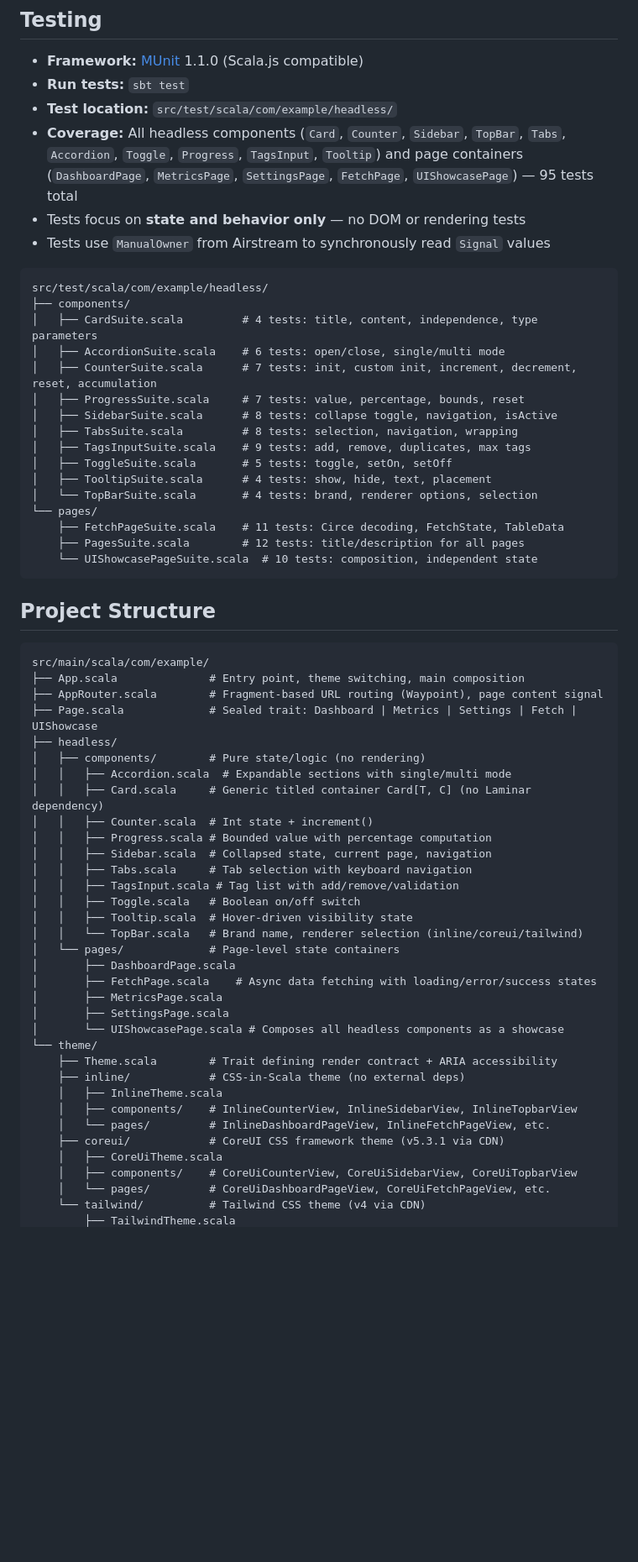
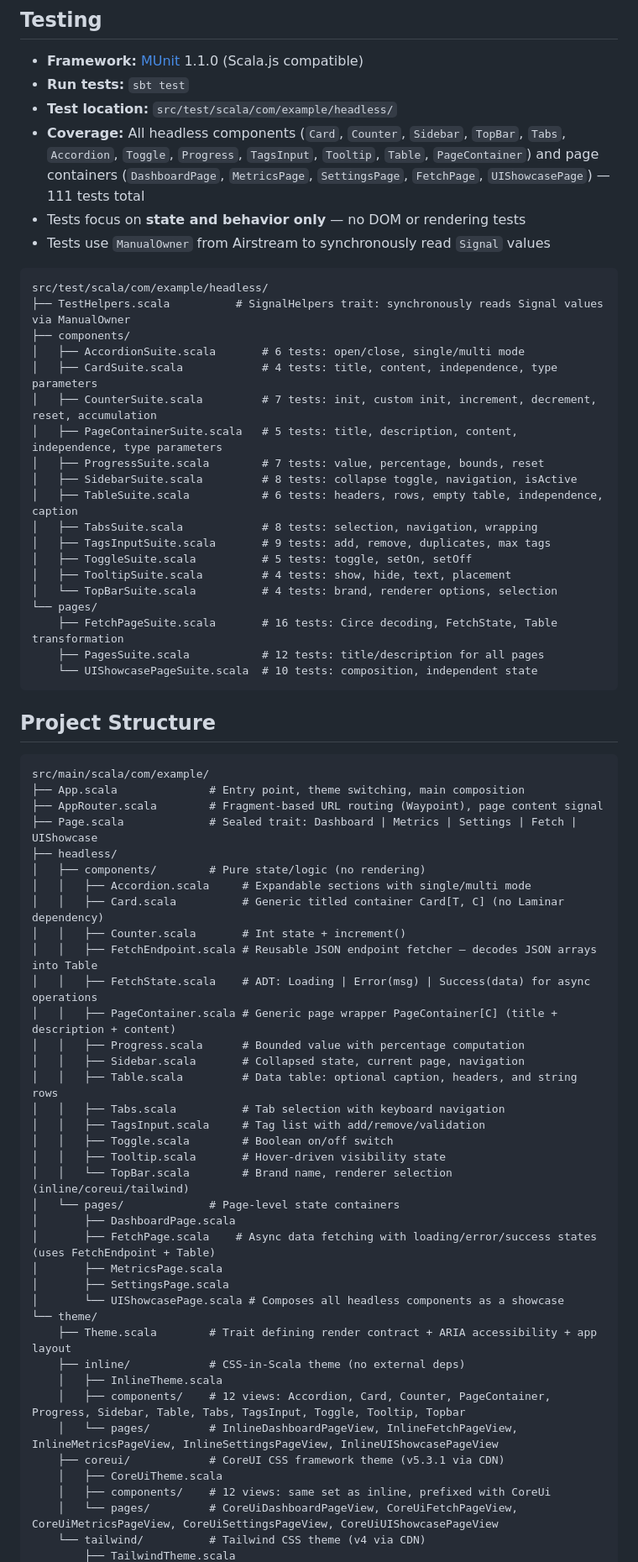
Before and after one commit to mastapegs/scalajs-headless-ui, a Markdown page: CLAUDE.md, the part around one of its changes. Shown at 84% size. GitHub-like rendering; blank space fills up the shorter version.

Commit message:
Update CLAUDE.md to reflect recent headless component additions
Documents Table, PageContainer, FetchState, FetchEndpoint components and
updated test counts (95 → 111 tests). Updates project structure tree,
theme view listings, and architecture sections.

https://claude.ai/code/session_016RuUJTDwp7ftde2k6NgPuq

````diff
--- a/CLAUDE.md
+++ b/CLAUDE.md
@@ -55,26 +55,29 @@ sbt ~fastLinkJS
 - **Framework:** [MUnit](https://scalameta.org/munit/) 1.1.0 (Scala.js compatible)
 - **Run tests:** `sbt test`
 - **Test location:** `src/test/scala/com/example/headless/`
-- **Coverage:** All headless components (`Card`, `Counter`, `Sidebar`, `TopBar`, `Tabs`, `Accordion`, `Toggle`, `Progress`, `TagsInput`, `Tooltip`) and page containers (`DashboardPage`, `MetricsPage`, `SettingsPage`, `FetchPage`, `UIShowcasePage`) — 95 tests total
+- **Coverage:** All headless components (`Card`, `Counter`, `Sidebar`, `TopBar`, `Tabs`, `Accordion`, `Toggle`, `Progress`, `TagsInput`, `Tooltip`, `Table`, `PageContainer`) and page containers (`DashboardPage`, `MetricsPage`, `SettingsPage`, `FetchPage`, `UIShowcasePage`) — 111 tests total
 - Tests focus on **state and behavior only** — no DOM or rendering tests
 - Tests use `ManualOwner` from Airstream to synchronously read `Signal` values
 
 ```
 src/test/scala/com/example/headless/
+├── TestHelpers.scala          # SignalHelpers trait: synchronously reads Signal values via ManualOwner
 ├── components/
-│   ├── CardSuite.scala         # 4 tests: title, content, independence, type parameters
-│   ├── AccordionSuite.scala    # 6 tests: open/close, single/multi mode
-│   ├── CounterSuite.scala      # 7 tests: init, custom init, increment, decrement, reset, accumulation
-│   ├── ProgressSuite.scala     # 7 tests: value, percentage, bounds, reset
-│   ├── SidebarSuite.scala      # 8 tests: collapse toggle, navigation, isActive
-│   ├── TabsSuite.scala         # 8 tests: selection, navigation, wrapping
-│   ├── TagsInputSuite.scala    # 9 tests: add, remove, duplicates, max tags
-│   ├── ToggleSuite.scala       # 5 tests: toggle, setOn, setOff
-│   ├── TooltipSuite.scala      # 4 tests: show, hide, text, placement
-│   └── TopBarSuite.scala       # 4 tests: brand, renderer options, selection
+│   ├── AccordionSuite.scala       # 6 tests: open/close, single/multi mode
+│   ├── CardSuite.scala            # 4 tests: title, content, independence, type parameters
+│   ├── CounterSuite.scala         # 7 tests: init, custom init, increment, decrement, reset, accumulation
+│   ├── PageContainerSuite.scala   # 5 tests: title, description, content, independence, type parameters
+│   ├── ProgressSuite.scala        # 7 tests: value, percentage, bounds, reset
+│   ├── SidebarSuite.scala         # 8 tests: collapse toggle, navigation, isActive
+│   ├── TableSuite.scala           # 6 tests: headers, rows, empty table, independence, caption
+│   ├── TabsSuite.scala            # 8 tests: selection, navigation, wrapping
+│   ├── TagsInputSuite.scala       # 9 tests: add, remove, duplicates, max tags
+│   ├── ToggleSuite.scala          # 5 tests: toggle, setOn, setOff
+│   ├── TooltipSuite.scala         # 4 tests: show, hide, text, placement
+│   └── TopBarSuite.scala          # 4 tests: brand, renderer options, selection
 └── pages/
-    ├── FetchPageSuite.scala    # 11 tests: Circe decoding, FetchState, TableData
-    ├── PagesSuite.scala        # 12 tests: title/description for all pages
+    ├── FetchPageSuite.scala       # 16 tests: Circe decoding, FetchState, Table transformation
+    ├── PagesSuite.scala           # 12 tests: title/description for all pages
     └── UIShowcasePageSuite.scala  # 10 tests: composition, independent state
 ```
 
@@ -87,31 +90,35 @@ src/main/scala/com/example/
 ├── Page.scala             # Sealed trait: Dashboard | Metrics | Settings | Fetch | UIShowcase
 ├── headless/
 │   ├── components/        # Pure state/logic (no rendering)
-│   │   ├── Accordion.scala  # Expandable sections with single/multi mode
-│   │   ├── Card.scala     # Generic titled container Card[T, C] (no Laminar dependency)
-│   │   ├── Counter.scala  # Int state + increment()
-│   │   ├── Progress.scala # Bounded value with percentage computation
-│   │   ├── Sidebar.scala  # Collapsed state, current page, navigation
-│   │   ├── Tabs.scala     # Tab selection with keyboard navigation
-│   │   ├── TagsInput.scala # Tag list with add/remove/validation
-│   │   ├── Toggle.scala   # Boolean on/off switch
-│   │   ├── Tooltip.scala  # Hover-driven visibility state
-│   │   └── TopBar.scala   # Brand name, renderer selection (inline/coreui/tailwind)
+│   │   ├── Accordion.scala     # Expandable sections with single/multi mode
+│   │   ├── Card.scala          # Generic titled container Card[T, C] (no Laminar dependency)
+│   │   ├── Counter.scala       # Int state + increment()
+│   │   ├── FetchEndpoint.scala # Reusable JSON endpoint fetcher — decodes JSON arrays into Table
+│   │   ├── FetchState.scala    # ADT: Loading | Error(msg) | Success(data) for async operations
+│   │   ├── PageContainer.scala # Generic page wrapper PageContainer[C] (title + description + content)
+│   │   ├── Progress.scala      # Bounded value with percentage computation
+│   │   ├── Sidebar.scala       # Collapsed state, current page, navigation
+│   │   ├── Table.scala         # Data table: optional caption, headers, and string rows
+│   │   ├── Tabs.scala          # Tab selection with keyboard navigation
+│   │   ├── TagsInput.scala     # Tag list with add/remove/validation
+│   │   ├── Toggle.scala        # Boolean on/off switch
+│   │   ├── Tooltip.scala       # Hover-driven visibility state
+│   │   └── TopBar.scala        # Brand name, renderer selection (inline/coreui/tailwind)
 │   └── pages/             # Page-level state containers
 │       ├── DashboardPage.scala
-│       ├── FetchPage.scala    # Async data fetching with loading/error/success states
+│       ├── FetchPage.scala    # Async data fetching with loading/error/success states (uses FetchEndpoint + Table)
 │       ├── MetricsPage.scala
 │       ├── SettingsPage.scala
 │       └── UIShowcasePage.scala # Composes all headless components as a showcase
 └── theme/
-    ├── Theme.scala        # Trait defining render contract + ARIA accessibility
+    ├── Theme.scala        # Trait defining render contract + ARIA accessibility + app layout
     ├── inline/            # CSS-in-Scala theme (no external deps)
     │   ├── InlineTheme.scala
-    │   ├── components/    # InlineCounterView, InlineSidebarView, InlineTopbarView
-    │   └── pages/         # InlineDashboardPageView, InlineFetchPageView, etc.
+    │   ├── components/    # 12 views: Accordion, Card, Counter, PageContainer, Progress, Sidebar, Table, Tabs, TagsInput, Toggle, Tooltip, Topbar
+    │   └── pages/         # InlineDashboardPageView, InlineFetchPageView, InlineMetricsPageView, InlineSettingsPageView, InlineUIShowcasePageView
     ├── coreui/            # CoreUI CSS framework theme (v5.3.1 via CDN)
     │   ├── CoreUiTheme.scala
-    │   ├── components/    # CoreUiCounterView, CoreUiSidebarView, CoreUiTopbarView
-    │   └── pages/         # CoreUiDashboardPageView, CoreUiFetchPageView, etc.
+    │   ├── components/    # 12 views: same set as inline, prefixed with CoreUi
+    │   └── pages/         # CoreUiDashboardPageView, CoreUiFetchPageView, CoreUiMetricsPageView, CoreUiSettingsPageView, CoreUiUIShowcasePageView
     └── tailwind/          # Tailwind CSS theme (v4 via CDN)
         ├── TailwindTheme.scala
````
Also changed, not shown: other parts of CLAUDE.md (+8 -2 lines).
